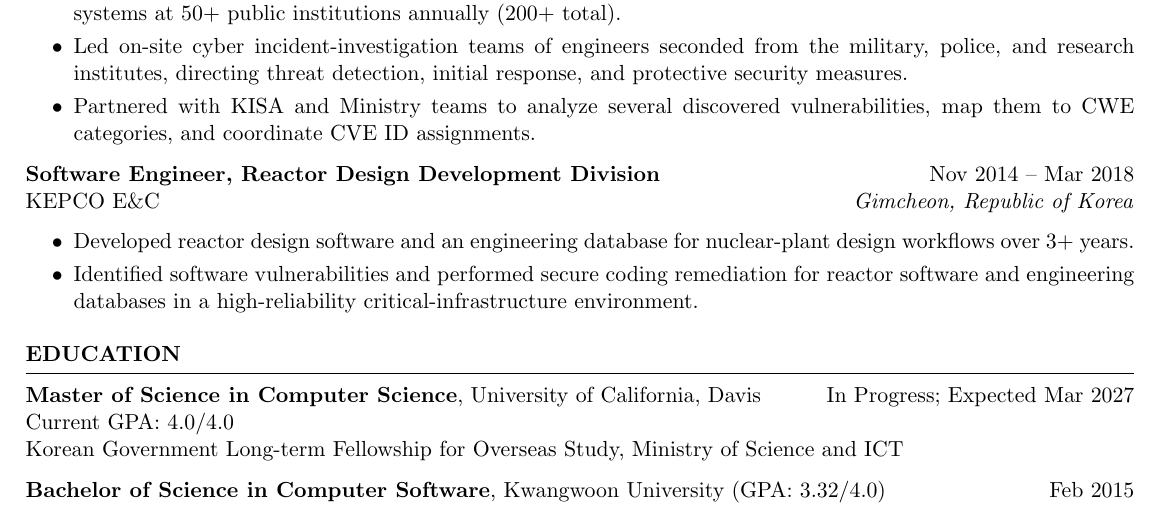
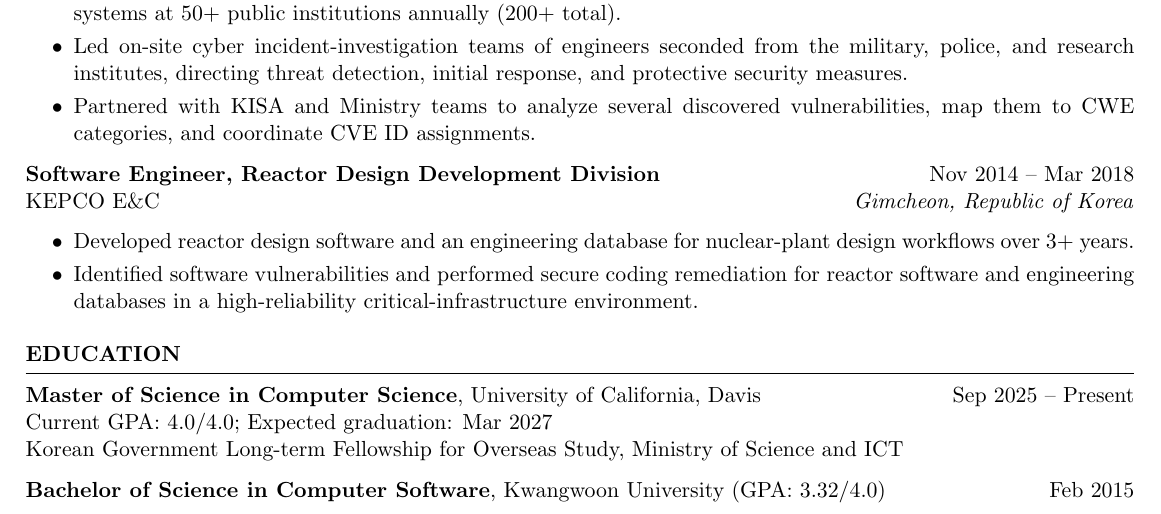
Before and after one commit to section9-us/CV, a LaTeX CV (resumes/Kevin_Lee_Resume_Cybersecurity.tex): part of page 1 of 2, cut so that both start at the same text. Compiled offline with pdfLaTeX.

Commit message:
Add UC Davis master's start date to resume

```diff
--- a/resumes/Kevin_Lee_Resume_Cybersecurity.tex
+++ b/resumes/Kevin_Lee_Resume_Cybersecurity.tex
@@ -48,8 +48,8 @@ KEPCO E\&C \hfill \textit{Gimcheon, Republic of Korea}
 
 \begin{rSection}{EDUCATION}
 
-{\bf Master of Science in Computer Science}, University of California, Davis \hfill {In Progress; Expected Mar 2027}\\
-Current GPA: 4.0/4.0\\
+{\bf Master of Science in Computer Science}, University of California, Davis \hfill {Sep 2025 -- Present}\\
+Current GPA: 4.0/4.0; Expected graduation: Mar 2027\\
 Korean Government Long-term Fellowship for Overseas Study, Ministry of Science and ICT
 
 {\bf Bachelor of Science in Computer Software}, Kwangwoon University (GPA: 3.32/4.0) \hfill {Feb 2015}
```
Also changed, not shown: resumes/Kevin_Lee_Resume_Cybersecurity.pdf.
